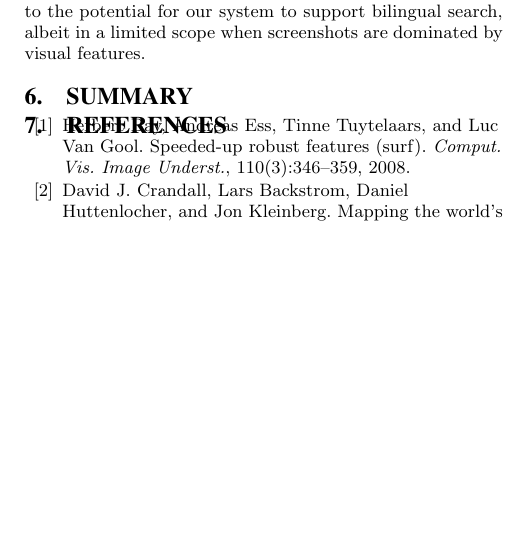
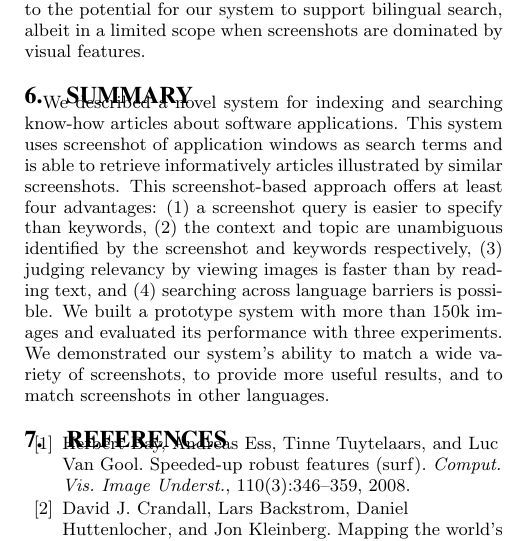
Before and after one commit to doubleshow/papers, a LaTeX document (www2010.tex): part of one column of page 8 of 10, cut so that both start at the same text, the shorter picture padded with empty space. Compiled offline with pdfLaTeX.

Commit message:
added summary section

```diff
--- a/www2010.tex
+++ b/www2010.tex
@@ -1110,6 +1107,21 @@ scope when screenshots are dominated by visual features.
 
 \section{Summary}
 
+We described a novel system for indexing and searching know-how
+articles about software applications. This system uses screenshot of
+application windows as search terms and is able to retrieve
+informatively articles illustrated by similar screenshots. This
+screenshot-based approach offers at least four advantages: (1) a
+screenshot query is easier to specify than keywords, (2) the context
+and topic are unambiguous identified by the screenshot and keywords
+respectively, (3) judging relevancy by viewing images is faster than
+by reading text, and (4) searching across language barriers is
+possible. We built a prototype system with more than 150k images and
+evaluated its performance with three experiments. We demonstrated our
+system's ability to match a wide variety of screenshots, to provide
+more useful results, and to match screenshots in other languages.
+
+
 \bibliographystyle{plain}
 \bibliography{www2010}
 \balancecolumns % GM July 2000
```
Also changed, not shown: www2010.tex (13 more changed lines).
